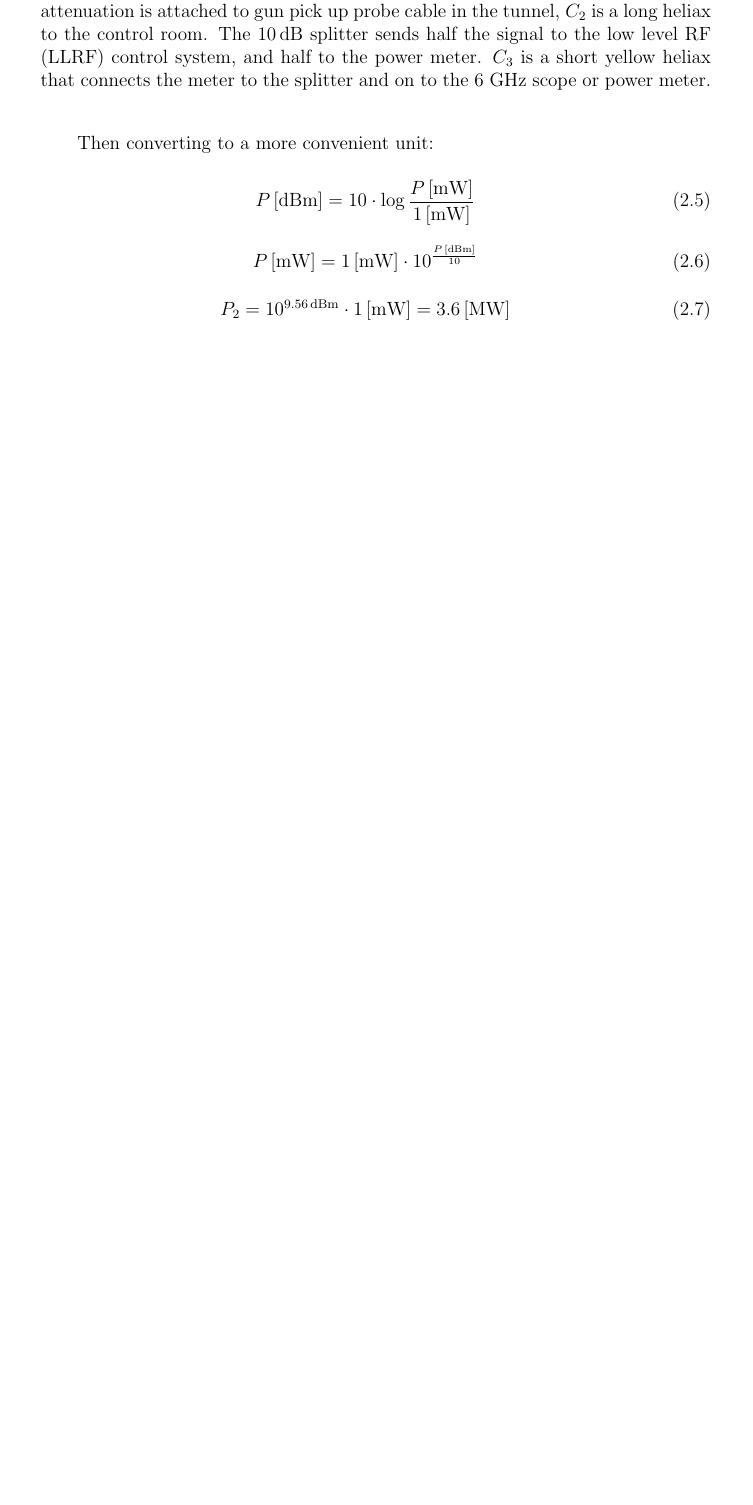
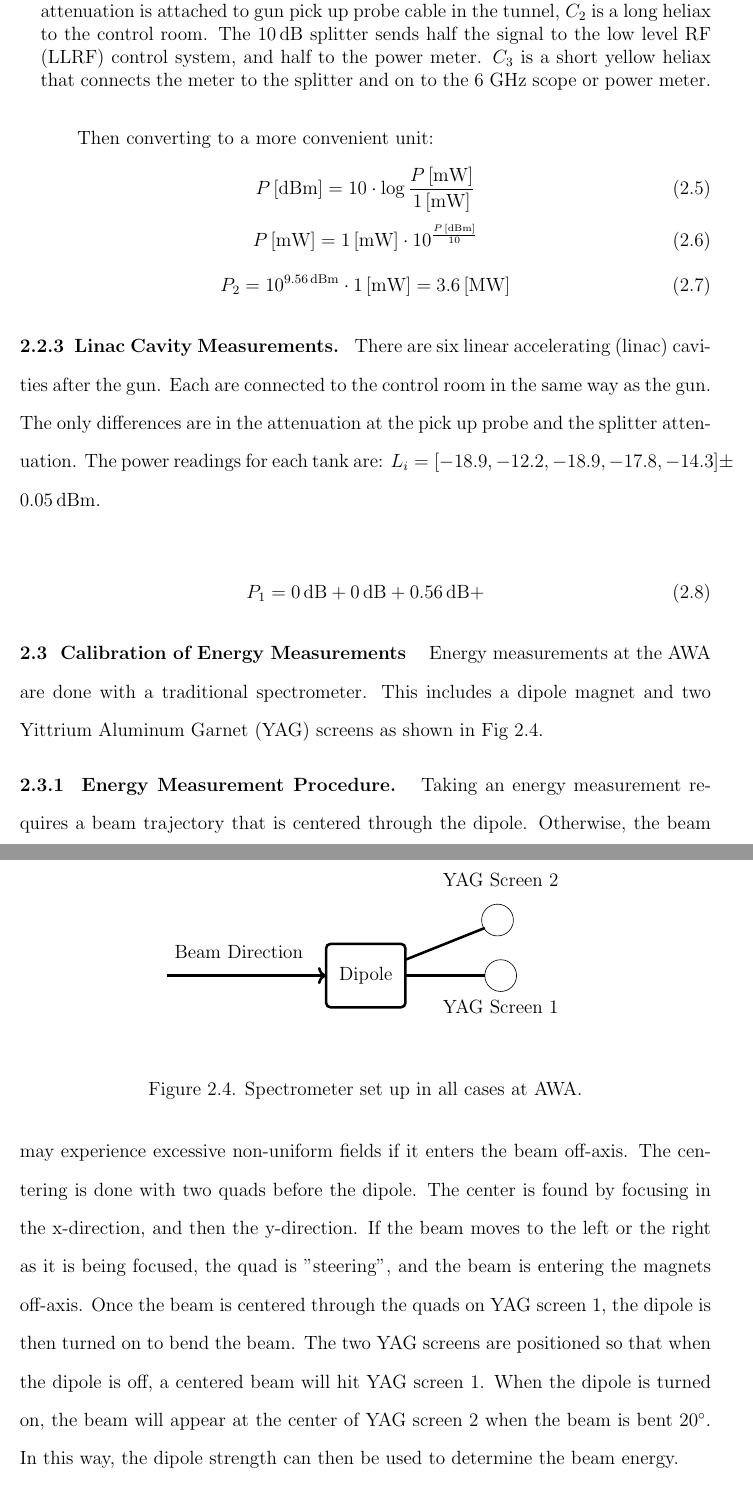
Before and after one commit to nneveu/thesis, a LaTeX thesis (tex/thesis.tex): part of page 21 of 33 before the commit and two parts of pages 21 and 22 of 34 after it, the two joined at a grey line, cut so that both start at the same text, the shorter picture padded with empty space. Compiled offline with pdfLaTeX; a LaTeX package or settings file that is missing is left out.

Commit message:
Started adding energy measurement and calibration

```diff
--- a/tex/thesis.tex
+++ b/tex/thesis.tex
@@ -630,3 +630,68 @@ P \, \SI{}{[mW]} = \SI{1}{[mW]} \cdot 10^{\frac{P \, [\SI{}{dBm}]}{\SI{10}{}}}
 P_2 = 10^{\SI{9.56}{dBm}} \cdot  \SI{1}{[mW]} = 3.6 \, \SI{}{[MW]}
 \end{equation}
 
+\Subsection{Linac Cavity Measurements}
+There are six linear accelerating (linac) cavities after the gun.
+Each are connected to the control room in the same way as the gun.
+The only differences are in the attenuation at the pick up probe and
+the splitter attenuation. The power readings for each tank are:
+$L_i=[-18.9,-12.2,-18.9,-17.8,-14.3]\pm \SI{0.05}{dBm}$.
+
+\begin{equation}
+P_1 = \SI{0}{dB} + \SI{0}{dB} + \SI{0.56}{dB} +
+\end{equation}
+
+
+
+%%%%%%%%%%%%%%%%%%%%%%%%%%%%%%%%%%%%%%%%%%%%%%%%%%%%%%%%%%%%%%%%%%%%%%%%%%%%%%%%%%%%%%%%%%%%
+%%%%%%%%%%%%%%%%%%%%%%%%%%%%%%%%%%%%%%%%%%%%%%%%%%%%%%%%%%%%%%%%%%%%%%%%%%%%%%%%%%%%%%%%%%%%
+\Section{Calibration of Energy Measurements} \label{sec:dipolecal}
+%%%%%%%%%%%%%%%%%%%%%%%%%%%%%%%%%%%%%%%%%%%%%%%%%%%%%%%%%%%%%%%%%%%%%%%%%%%%%%%%%%%%%%%%%%%%
+%%%%%%%%%%%%%%%%%%%%%%%%%%%%%%%%%%%%%%%%%%%%%%%%%%%%%%%%%%%%%%%%%%%%%%%%%%%%%%%%%%%%%%%%%%%%
+Energy measurements at the AWA are done with a traditional
+spectrometer. This includes a dipole magnet and two Yittrium
+Aluminum Garnet (YAG) screens as shown in Fig~\ref{fig:spectrometer}.
+
+\begin{figure*}[h]
+	\begin{center}
+		\begin{tikzpicture}[scale=0.7]
+
+			\node[] at (2.25,0.75) {Beam Direction};
+			\draw[ultra thick, ->] (0,0) -- (5.0, 0.0);
+
+			\draw[fill=white, ultra thick, rounded corners =0.1cm] (5.0,1.0)rectangle
+			(7.5,-1.0) node[pos=0.5, align=center] {Dipole};
+
+			\draw[ultra thick] (7.5, 0.0) -- (10.0, 0.0);
+			\draw[ultra thick] (7.5, 0.5) -- (10.0, 1.5);
+
+			\node[] at (10.5, 3) {YAG Screen 2};
+			\draw (10.4,1.75) circle (0.5cm);
+
+			\node[] at (10.5, -1.0) {YAG Screen 1};
+			\draw (10.5,0) circle (0.5cm);
+
+		\end{tikzpicture}
+	\end{center}
+	\caption{Spectrometer set up in all cases at AWA.}
+	\label{fig:spectrometer}
+\end{figure*}
+
+
+
+\Subsection{Energy Measurement Procedure}
+Taking an energy measurement requires a beam trajectory
+that is centered through the dipole. Otherwise, the beam
+may experience excessive non-uniform fields
+if it enters the beam off-axis. The centering is done with two
+quads before the dipole. The center is found by focusing
+in the x-direction, and then the y-direction. If the beam
+moves to the left or the right as it is being focused,
+the quad is "steering", and the beam is entering the magnets off-axis.
+Once the beam is centered through the quads on YAG screen 1,
+the dipole is then turned on to bend the beam.
+The two YAG screens are positioned so that when the dipole is off,
+a centered beam will hit YAG screen 1. When the dipole is turned
+on, the beam will appear at the center of YAG screen 2 when the
+beam is bent $20^\circ$. In this way, the dipole strength can
+then be used to determine the beam energy.
```
Also changed, not shown: tex/thesis.tex (11 more changed lines).
